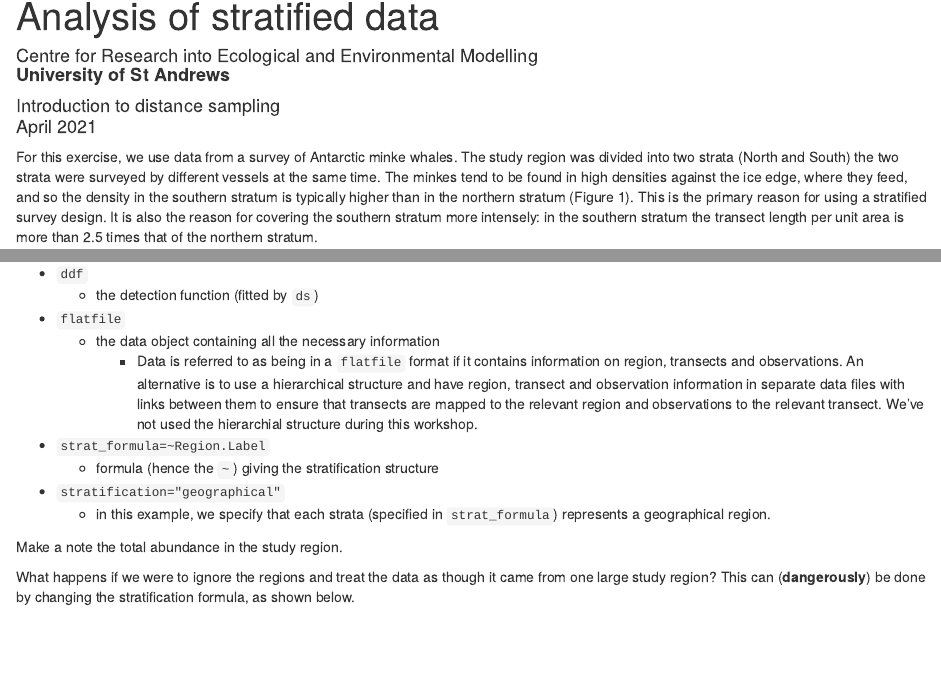
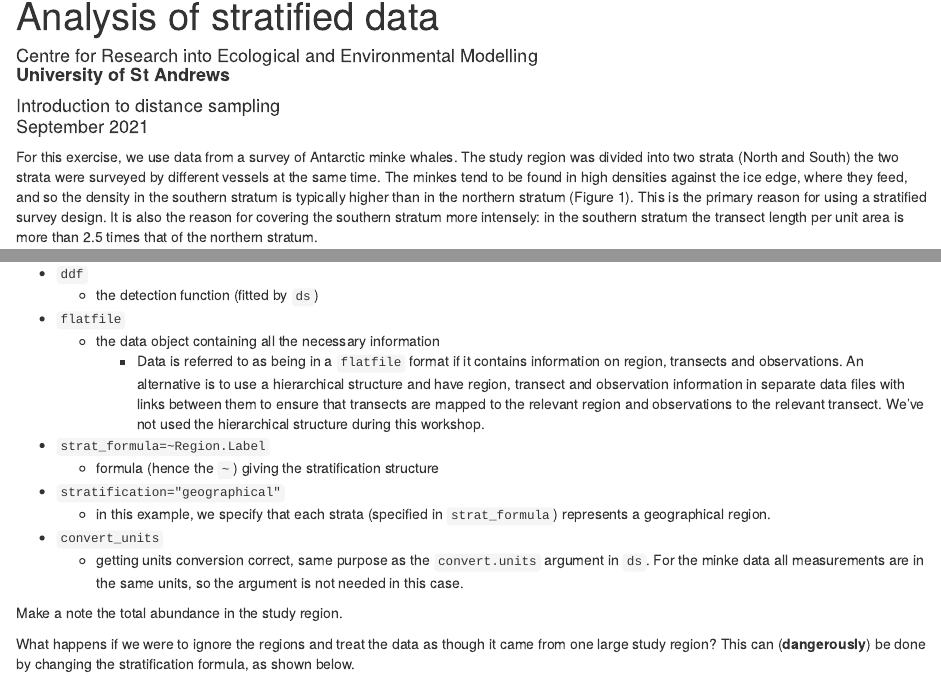
Before and after one commit to erex/live-intro-7-stratification, an R Markdown document (Prac_7_Stratified_data.Rmd): the page in a window 1100 px wide, from 70 px down, and a second part further down, joined at a grey line. Rendered offline with R 4.5, knitr and Pandoc, with nearby package versions; drawn as R Markdown's standard HTML page in place of the format the file asks for.

Commit message:
prep for Sept 2021

```diff
--- a/Prac_7_Stratified_data.Rmd
+++ b/Prac_7_Stratified_data.Rmd
@@ -1,7 +1,7 @@
 ---
 title: Exercise 7<br> Analysis of stratified data
 author: Centre for Research into Ecological and Environmental Modelling <br> **University of St Andrews**
-date: Introduction to distance sampling<br> April 2021
+date: Introduction to distance sampling<br> September 2021
 output:
   rmdformats::readthedown:
     highlight: tango
@@ -81,11 +81,13 @@ The arguments are:
   - the detection function (fitted by `ds`)
 + `flatfile`
   - the data object containing all the necessary information
-    - Data is referred to as being in a `flatfile` format if it contains information on region, transects and observations. An alternative is to use a hierarchical structure and have region, transect and observation information in separate data files with links between them to ensure that transects are mapped to the relevant region and observations to the relevant transect.  We've not used the hierarchial structure during this workshop.
+    - Data is referred to as being in a `flatfile` format if it contains information on region, transects and observations. An alternative is to use a hierarchical structure and have region, transect and observation information in separate data files with links between them to ensure that transects are mapped to the relevant region and observations to the relevant transect.  We've not used the hierarchical structure during this workshop.
 + `strat_formula=~Region.Label`
   - formula (hence the `~`) giving the stratification structure
 + `stratification="geographical"`
   - in this example, we specify that each strata (specified in `strat_formula`) represents a geographical region.
++ `convert_units`
+  - getting units conversion correct, same purpose as the `convert.units` argument in `ds`.  For the minke data all measurements are in the same units, so the argument is not needed in this case.
 
 Make a note the total abundance in the study region.
 
```
Also changed, not shown: Prac7_solution.Rmd (+1 -1 lines), detecting-differences.Rmd (+1 -1 lines), Prac7_solution.html, Prac_7_Stratified_data.html, detecting-differences.html.
